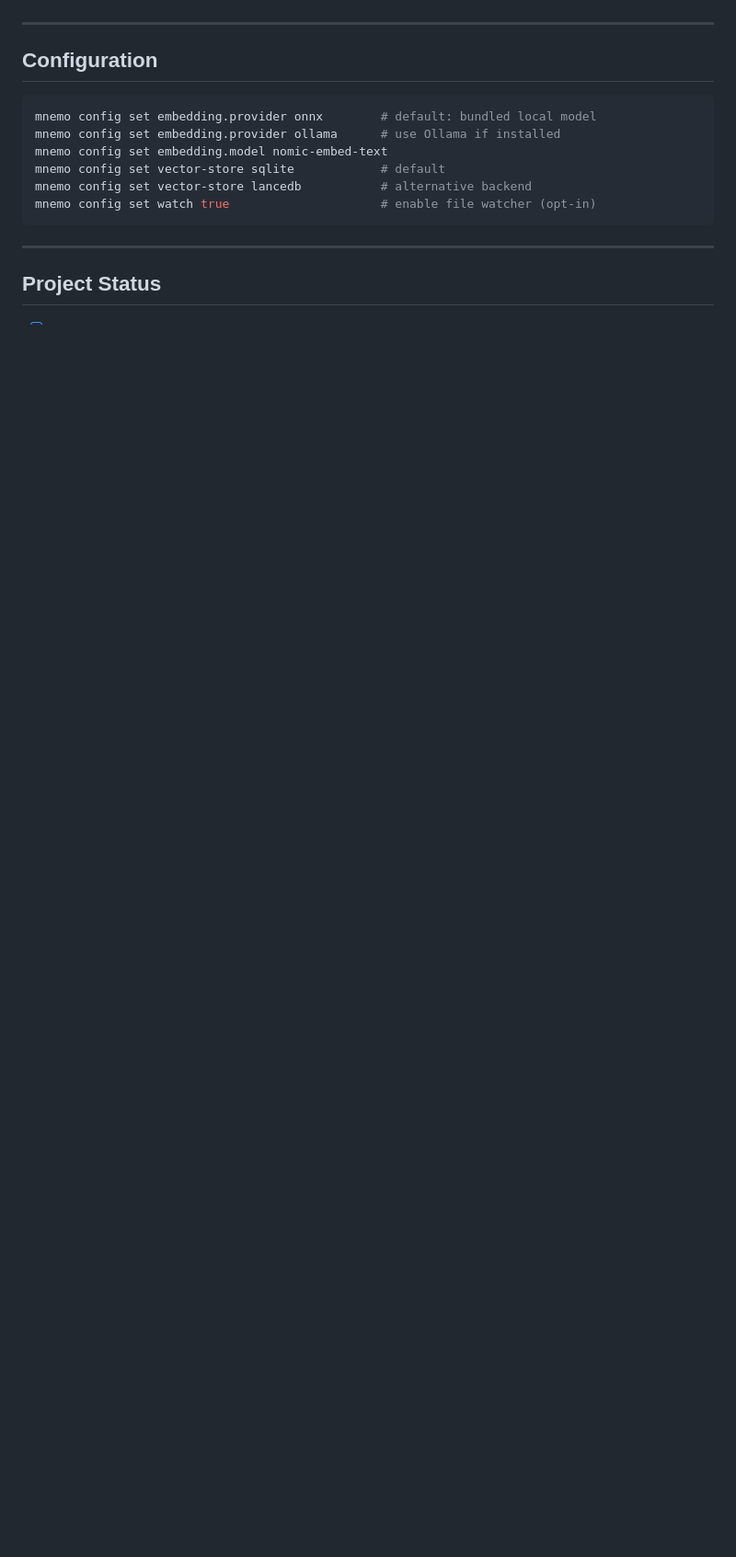
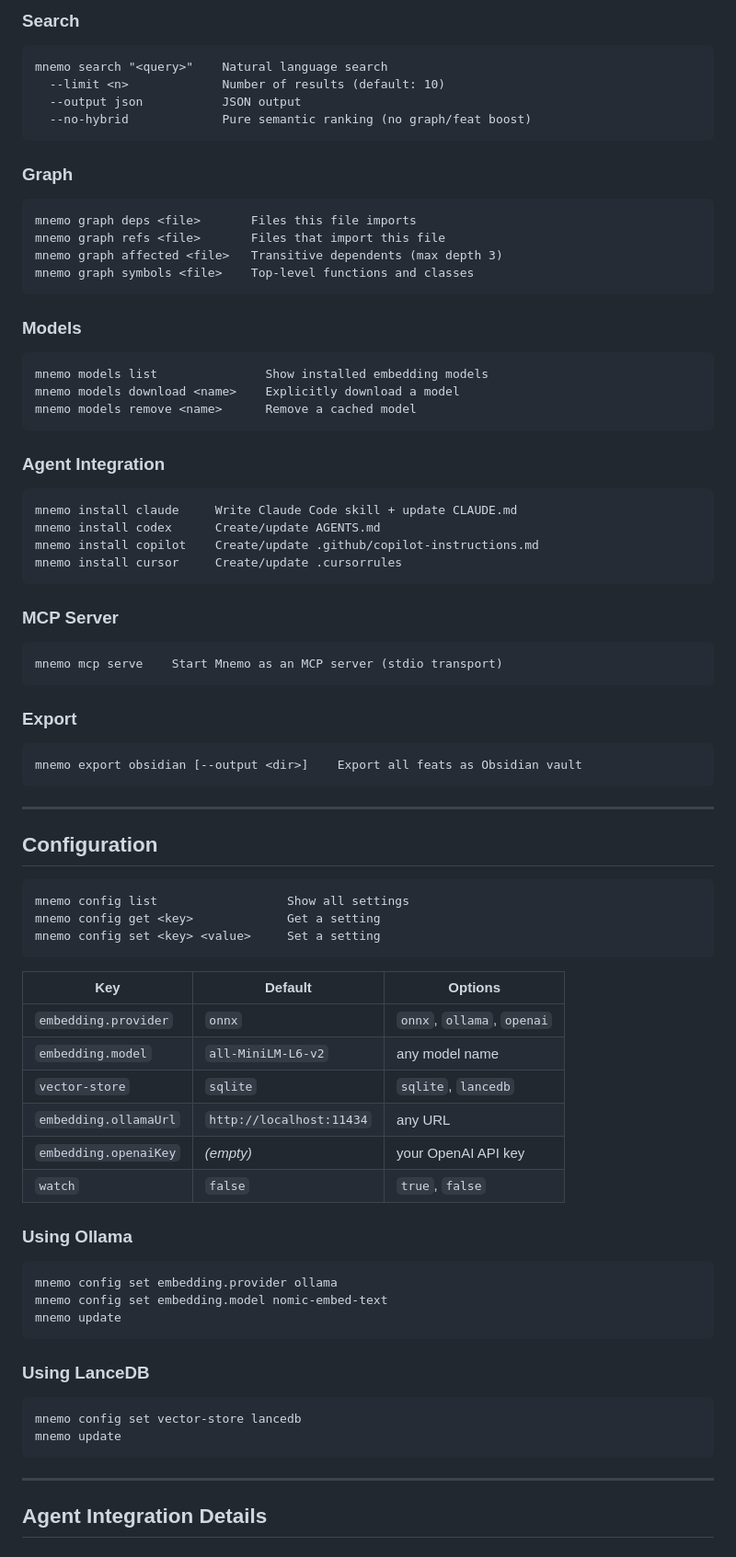
Before and after one commit to arturdonda/mnemo, a Markdown page: README.md, the part around one of its changes. Shown at 92% size. Drawn GitHub-style; blank space fills up the shorter version.

````diff
--- a/README.md
+++ b/README.md
@@ -89,18 +91,85 @@ From that point, each agent session automatically receives:
+### Search
+
+```
+mnemo search "<query>"    Natural language search
+  --limit <n>             Number of results (default: 10)
+  --output json           JSON output
+  --no-hybrid             Pure semantic ranking (no graph/feat boost)
+```
+
+### Graph
+
+```
+mnemo graph deps <file>       Files this file imports
+mnemo graph refs <file>       Files that import this file
+mnemo graph affected <file>   Transitive dependents (max depth 3)
+mnemo graph symbols <file>    Top-level functions and classes
+```
+
+### Models
+
+```
+mnemo models list               Show installed embedding models
+mnemo models download <name>    Explicitly download a model
+mnemo models remove <name>      Remove a cached model
+```
+
+### Agent Integration
+
+```
+mnemo install claude     Write Claude Code skill + update CLAUDE.md
+mnemo install codex      Create/update AGENTS.md
+mnemo install copilot    Create/update .github/copilot-instructions.md
+mnemo install cursor     Create/update .cursorrules
+```
+
+### MCP Server
+
+```
+mnemo mcp serve    Start Mnemo as an MCP server (stdio transport)
+```
+
+### Export
+
+```
+mnemo export obsidian [--output <dir>]    Export all feats as Obsidian vault
+```
 
 ---
 
 ## Configuration
 
 ```bash
-mnemo config set embedding.provider onnx        # default: bundled local model
-mnemo config set embedding.provider ollama      # use Ollama if installed
+mnemo config list                  Show all settings
+mnemo config get <key>             Get a setting
+mnemo config set <key> <value>     Set a setting
+```
+
+| Key | Default | Options |
+|---|---|---|
+| `embedding.provider` | `onnx` | `onnx`, `ollama`, `openai` |
+| `embedding.model` | `all-MiniLM-L6-v2` | any model name |
+| `vector-store` | `sqlite` | `sqlite`, `lancedb` |
+| `embedding.ollamaUrl` | `http://localhost:11434` | any URL |
+| `embedding.openaiKey` | _(empty)_ | your OpenAI API key |
+| `watch` | `false` | `true`, `false` |
+
+### Using Ollama
+
+```bash
+mnemo config set embedding.provider ollama
 mnemo config set embedding.model nomic-embed-text
-mnemo config set vector-store sqlite            # default
-mnemo config set vector-store lancedb           # alternative backend
-mnemo config set watch true                     # enable file watcher (opt-in)
+mnemo update
+```
+
+### Using LanceDB
+
+```bash
+mnemo config set vector-store lancedb
+mnemo update
 ```
 
 ---
 
-## Project Status
+## Agent Integration Details
 
````
Also changed, not shown: other parts of README.md (+99 -57 lines).
